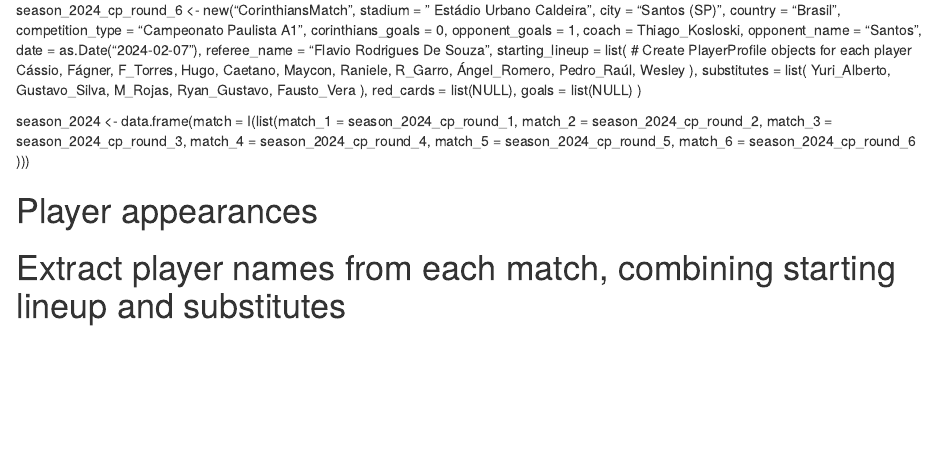
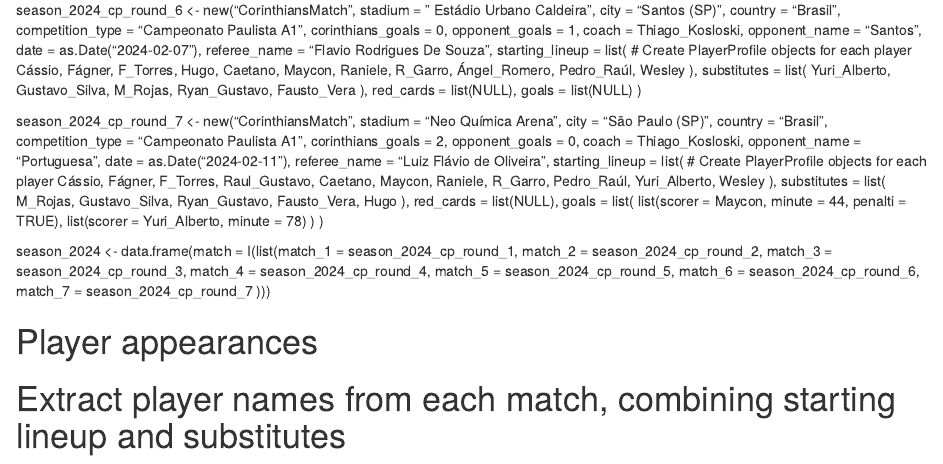
Before and after one commit to kdutrufen/Corinthians, an R Markdown document (Corinthians.Rmd): the page in a window 1100 px wide, from 2490 px down. Rendered offline with R 4.5, knitr and Pandoc, with nearby package versions.

Commit message:
Update Corinthians.Rmd

```diff
--- a/Corinthians.Rmd
+++ b/Corinthians.Rmd
@@ -354,12 +354,51 @@
               goals = list(NULL)
 )
 
+season_2024_cp_round_7 <- new("CorinthiansMatch",
+              stadium = "Neo Química Arena",
+              city = "São Paulo (SP)",
+              country = "Brasil",
+              competition_type = "Campeonato Paulista A1",
+              corinthians_goals = 2,
+              opponent_goals = 0,
+              coach = Thiago_Kosloski,
+              opponent_name = "Portuguesa",
+              date = as.Date("2024-02-11"),
+              referee_name = "Luiz Flávio de Oliveira",
+              starting_lineup = list( # Create PlayerProfile objects for each player
+                Cássio,
+                Fágner,
+                F_Torres,
+                Raul_Gustavo,
+                Caetano,
+                Maycon,
+                Raniele,
+                R_Garro,
+                Pedro_Raúl,
+                Yuri_Alberto,
+                Wesley
+              ),
+              substitutes = list(
+                M_Rojas,
+                Gustavo_Silva,
+                Ryan_Gustavo,
+                Fausto_Vera,
+                Hugo
+                ),
+              red_cards = list(NULL),
+              goals = list(
+                list(scorer = Maycon, minute = 44, penalti = TRUE),
+                list(scorer = Yuri_Alberto, minute = 78)
+              )
+)
+
 season_2024 <- data.frame(match = I(list(match_1 = season_2024_cp_round_1,
                                          match_2 = season_2024_cp_round_2,
                                          match_3 = season_2024_cp_round_3,
                                          match_4 = season_2024_cp_round_4,
                                          match_5 = season_2024_cp_round_5,
-                                         match_6 = season_2024_cp_round_6
+                                         match_6 = season_2024_cp_round_6,
+                                         match_7 = season_2024_cp_round_7
                                          )))
 
 # Player appearances
```
